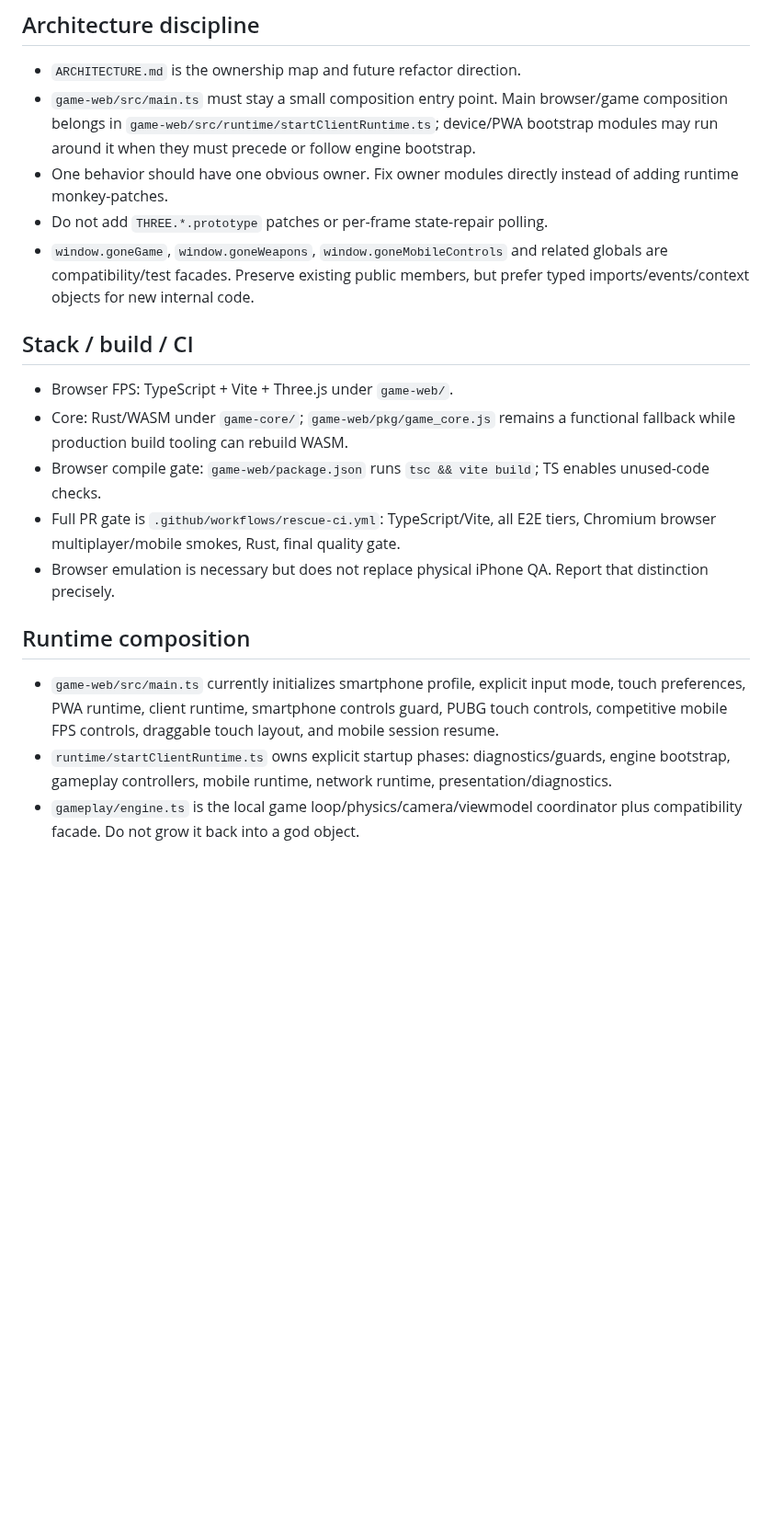
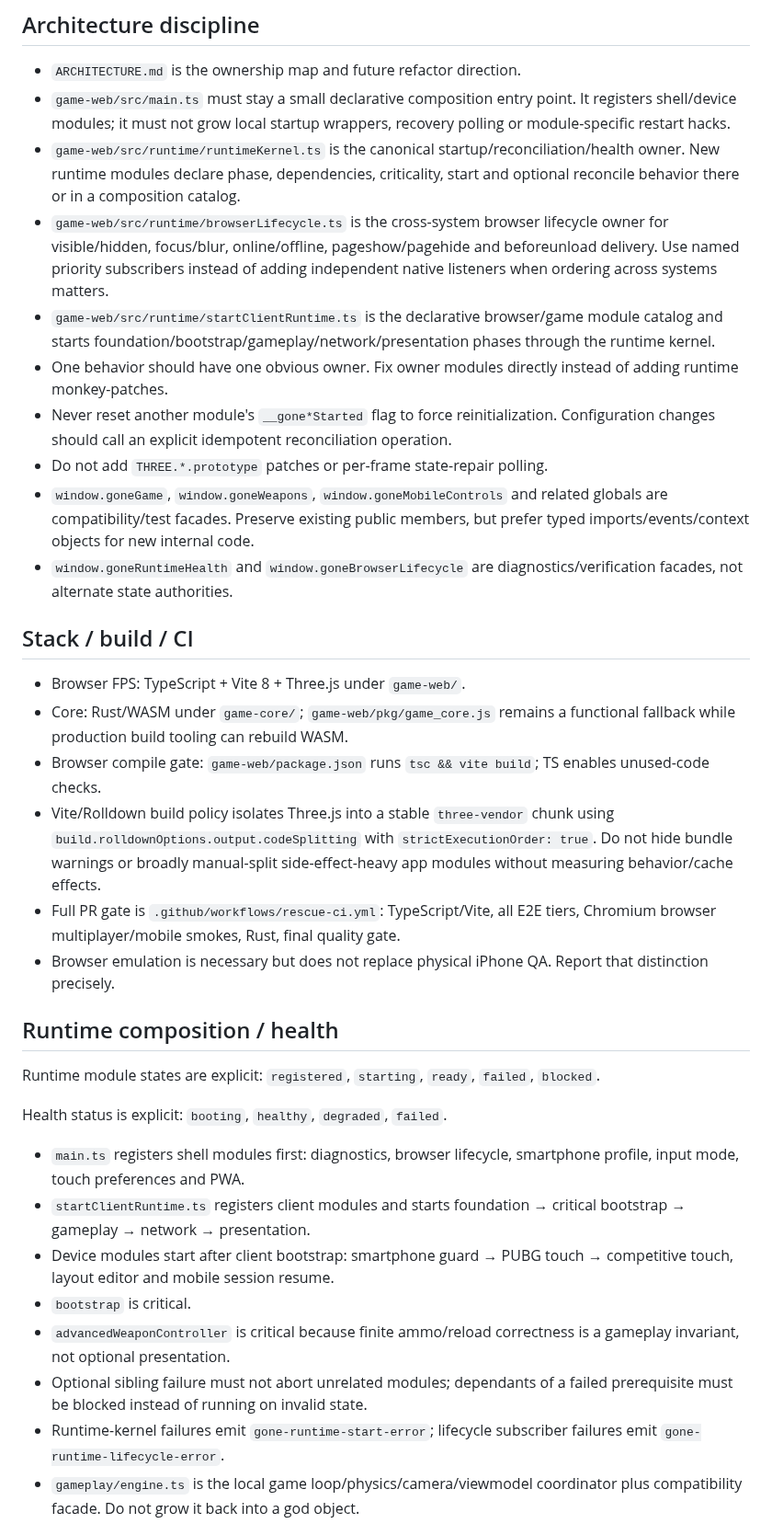
Before and after one commit to gernotfound/gone, a Markdown page: AGENTS.md, the part around one of its changes. Shown at 92% size. Drawn GitHub-style; blank space fills up the shorter version.

Commit message:
Update engineering context for stability architecture

```diff
--- a/AGENTS.md
+++ b/AGENTS.md
@@ -26,21 +26,36 @@ Read this first. Dense project index intended to minimize repo search/tool spend
 ## Architecture discipline
 
 - `ARCHITECTURE.md` is the ownership map and future refactor direction.
-- `game-web/src/main.ts` must stay a small composition entry point. Main browser/game composition belongs in `game-web/src/runtime/startClientRuntime.ts`; device/PWA bootstrap modules may run around it when they must precede or follow engine bootstrap.
+- `game-web/src/main.ts` must stay a small declarative composition entry point. It registers shell/device modules; it must not grow local startup wrappers, recovery polling or module-specific restart hacks.
+- `game-web/src/runtime/runtimeKernel.ts` is the canonical startup/reconciliation/health owner. New runtime modules declare phase, dependencies, criticality, start and optional reconcile behavior there or in a composition catalog.
+- `game-web/src/runtime/browserLifecycle.ts` is the cross-system browser lifecycle owner for visible/hidden, focus/blur, online/offline, pageshow/pagehide and beforeunload delivery. Use named priority subscribers instead of adding independent native listeners when ordering across systems matters.
+- `game-web/src/runtime/startClientRuntime.ts` is the declarative browser/game module catalog and starts foundation/bootstrap/gameplay/network/presentation phases through the runtime kernel.
 - One behavior should have one obvious owner. Fix owner modules directly instead of adding runtime monkey-patches.
+- Never reset another module's `__gone*Started` flag to force reinitialization. Configuration changes should call an explicit idempotent reconciliation operation.
 - Do not add `THREE.*.prototype` patches or per-frame state-repair polling.
 - `window.goneGame`, `window.goneWeapons`, `window.goneMobileControls` and related globals are compatibility/test facades. Preserve existing public members, but prefer typed imports/events/context objects for new internal code.
+- `window.goneRuntimeHealth` and `window.goneBrowserLifecycle` are diagnostics/verification facades, not alternate state authorities.
 
 ## Stack / build / CI
 
-- Browser FPS: TypeScript + Vite + Three.js under `game-web/`.
+- Browser FPS: TypeScript + Vite 8 + Three.js under `game-web/`.
 - Core: Rust/WASM under `game-core/`; `game-web/pkg/game_core.js` remains a functional fallback while production build tooling can rebuild WASM.
 - Browser compile gate: `game-web/package.json` runs `tsc && vite build`; TS enables unused-code checks.
+- Vite/Rolldown build policy isolates Three.js into a stable `three-vendor` chunk using `build.rolldownOptions.output.codeSplitting` with `strictExecutionOrder: true`. Do not hide bundle warnings or broadly manual-split side-effect-heavy app modules without measuring behavior/cache effects.
 - Full PR gate is `.github/workflows/rescue-ci.yml`: TypeScript/Vite, all E2E tiers, Chromium browser multiplayer/mobile smokes, Rust, final quality gate.
 - Browser emulation is necessary but does not replace physical iPhone QA. Report that distinction precisely.
 
-## Runtime composition
+## Runtime composition / health
 
-- `game-web/src/main.ts` currently initializes smartphone profile, explicit input mode, touch preferences, PWA runtime, client runtime, smartphone controls guard, PUBG touch controls, competitive mobile FPS controls, draggable touch layout, and mobile session resume.
-- `runtime/startClientRuntime.ts` owns explicit startup phases: diagnostics/guards, engine bootstrap, gameplay controllers, mobile runtime, network runtime, presentation/diagnostics.
+Runtime module states are explicit: `registered`, `starting`, `ready`, `failed`, `blocked`.
+
+Health status is explicit: `booting`, `healthy`, `degraded`, `failed`.
+
+- `main.ts` registers shell modules first: diagnostics, browser lifecycle, smartphone profile, input mode, touch preferences and PWA.
+- `startClientRuntime.ts` registers client modules and starts foundation → critical bootstrap → gameplay → network → presentation.
+- Device modules start after client bootstrap: smartphone guard → PUBG touch → competitive touch, layout editor and mobile session resume.
+- `bootstrap` is critical.
+- `advancedWeaponController` is critical because finite ammo/reload correctness is a gameplay invariant, not optional presentation.
+- Optional sibling failure must not abort unrelated modules; dependants of a failed prerequisite must be blocked instead of running on invalid state.
+- Runtime-kernel failures emit `gone-runtime-start-error`; lifecycle subscriber failures emit `gone-runtime-lifecycle-error`.
 - `gameplay/engine.ts` is the local game loop/physics/camera/viewmodel coordinator plus compatibility facade. Do not grow it back into a god object.
```
Also changed, not shown: other parts of AGENTS.md (+36 -14 lines).
